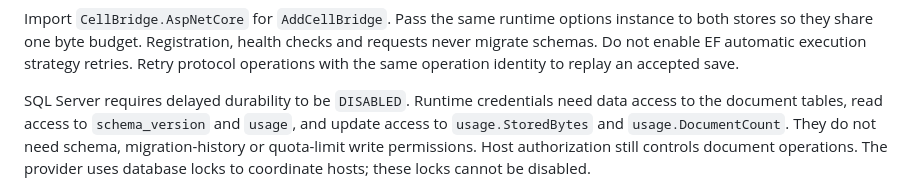
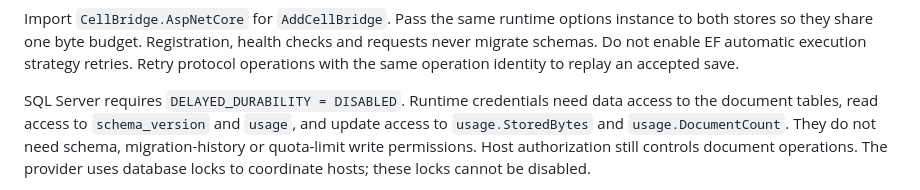
Before and after one commit to PatrickMatthiesen/cellbridge, a Markdown page: docs/storage-providers.md, the part around the change. Drawn GitHub-style.

```diff
--- a/docs/storage-providers.md
+++ b/docs/storage-providers.md
@@ -54,7 +54,7 @@ checks and requests never migrate schemas. Do not enable EF automatic execution
 strategy retries. Retry protocol operations with the same operation identity to
 replay an accepted save.
 
-SQL Server requires delayed durability to be `DISABLED`. Runtime credentials need
+SQL Server requires `DELAYED_DURABILITY = DISABLED`. Runtime credentials need
 data access to the document tables, read access to `schema_version` and `usage`,
 and update access to `usage.StoredBytes` and `usage.DocumentCount`. They do not
 need schema, migration-history or quota-limit write permissions. Host
```
Also changed, not shown: docs/lists.md (+5 -3 lines).
